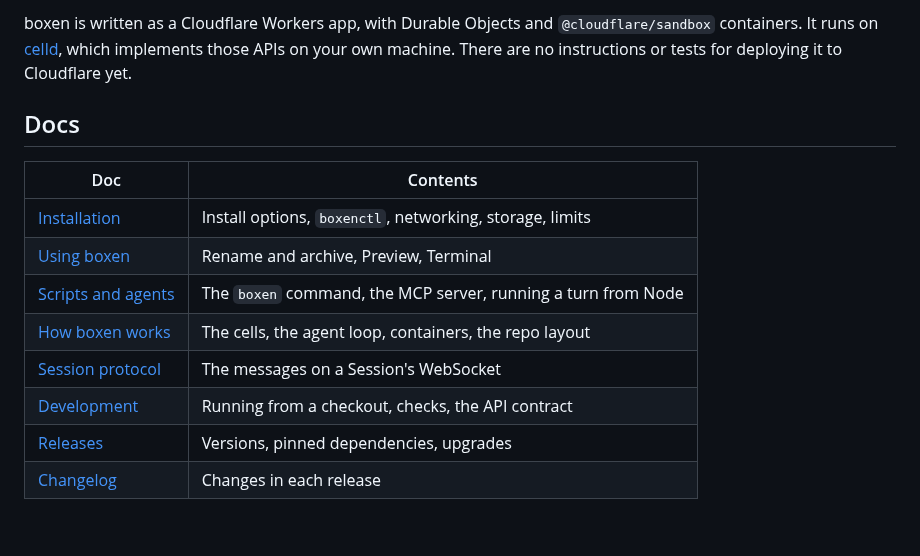
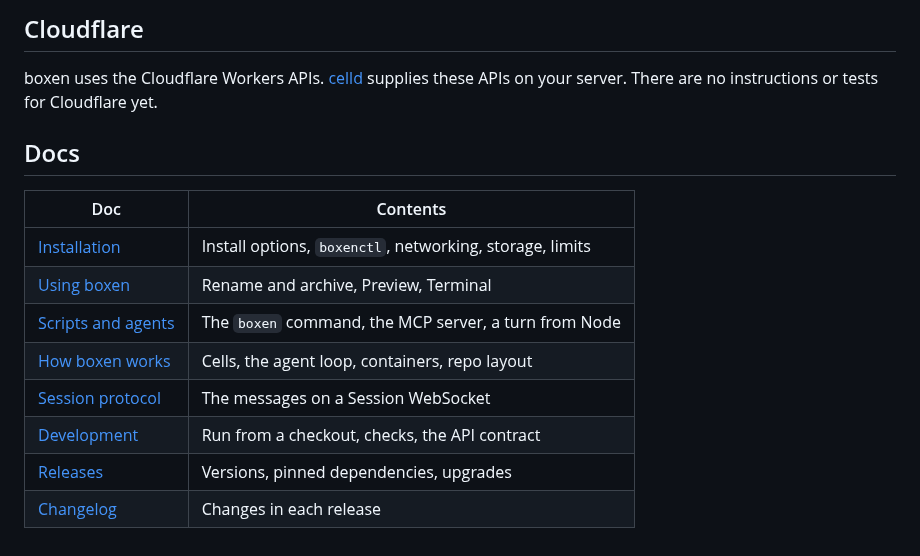
Before and after one commit to neiltron/boxen, a Markdown page: README.md, the part around one of its changes. GitHub-like rendering.

```diff
--- a/README.md
+++ b/README.md
@@ -69,8 +61,9 @@ machine needs an SSH tunnel.
 
-boxen is written as a Cloudflare Workers app, with Durable Objects and
-`@cloudflare/sandbox` containers. It runs on [celld](https://github.com/denoland/celld),
-which implements those APIs on your own machine. There are no instructions
-or tests for deploying it to Cloudflare yet.
+## Cloudflare
+
+boxen uses the Cloudflare Workers APIs. [celld](https://github.com/denoland/celld)
+supplies these APIs on your server. There are no instructions or tests for
+Cloudflare yet.
 
 ## Docs
 
@@ -78,9 +71,9 @@ or tests for deploying it to Cloudflare yet.
 |---|---|
 | [Installation](docs/installation.md) | Install options, `boxenctl`, networking, storage, limits |
 | [Using boxen](docs/using.md) | Rename and archive, Preview, Terminal |
-| [Scripts and agents](docs/automation.md) | The `boxen` command, the MCP server, running a turn from Node |
-| [How boxen works](docs/architecture.md) | The cells, the agent loop, containers, the repo layout |
-| [Session protocol](docs/session-protocol.md) | The messages on a Session's WebSocket |
-| [Development](docs/development.md) | Running from a checkout, checks, the API contract |
+| [Scripts and agents](docs/automation.md) | The `boxen` command, the MCP server, a turn from Node |
+| [How boxen works](docs/architecture.md) | Cells, the agent loop, containers, repo layout |
+| [Session protocol](docs/session-protocol.md) | The messages on a Session WebSocket |
+| [Development](docs/development.md) | Run from a checkout, checks, the API contract |
 | [Releases](docs/releases.md) | Versions, pinned dependencies, upgrades |
 | [Changelog](CHANGELOG.md) | Changes in each release |
```
Also changed, not shown: other parts of README.md (+42 -50 lines), docs/screenshot.png (added).
